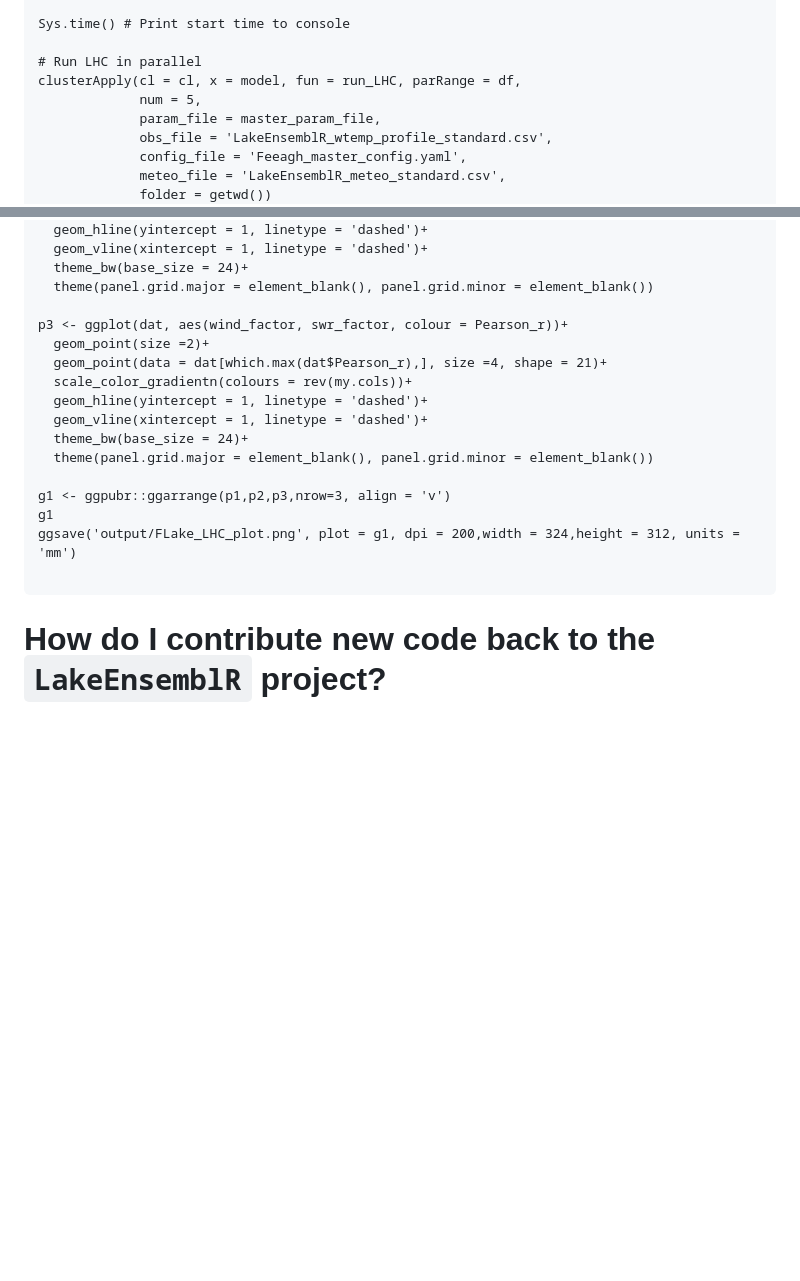
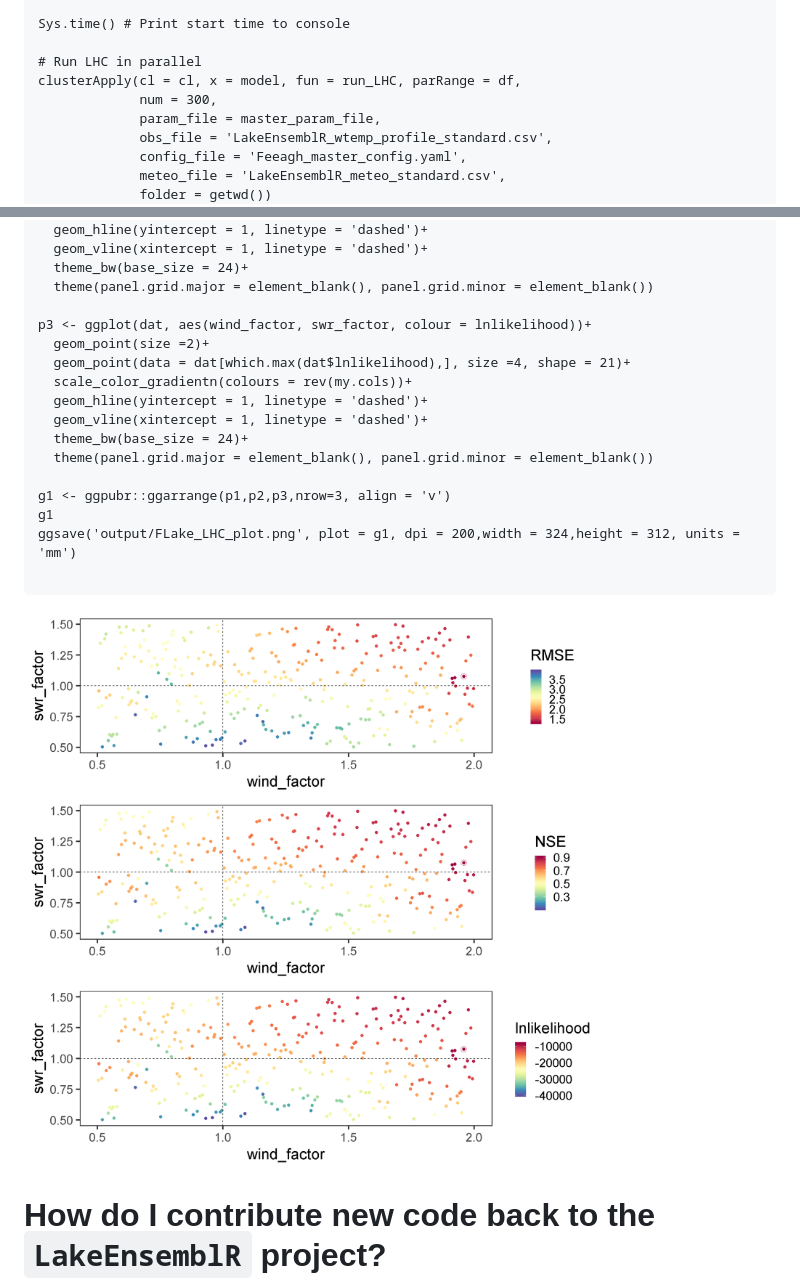
Before and after one commit to aemon-j/LakeEnsemblR, a Markdown page: README.md, 2 parts joined by grey strips. Drawn GitHub-style; pictures changed too: images/FLake_LHC_plot.png (added); blank space fills up the shorter version.

Commit message:
Added plots

````diff
--- a/README.md
+++ b/README.md
@@ -136,7 +138,7 @@ Sys.time() # Print start time to console
 
 # Run LHC in parallel
 clusterApply(cl = cl, x = model, fun = run_LHC, parRange = df,
-             num = 5,
+             num = 300,
              param_file = master_param_file,
              obs_file = 'LakeEnsemblR_wtemp_profile_standard.csv',
              config_file = 'Feeagh_master_config.yaml',
@@ -185,9 +187,9 @@ p2 <- ggplot(dat, aes(wind_factor, swr_factor, colour = NSE))+
   theme_bw(base_size = 24)+
   theme(panel.grid.major = element_blank(), panel.grid.minor = element_blank())
 
-p3 <- ggplot(dat, aes(wind_factor, swr_factor, colour = Pearson_r))+
+p3 <- ggplot(dat, aes(wind_factor, swr_factor, colour = lnlikelihood))+
   geom_point(size =2)+
-  geom_point(data = dat[which.max(dat$Pearson_r),], size =4, shape = 21)+
+  geom_point(data = dat[which.max(dat$lnlikelihood),], size =4, shape = 21)+
   scale_color_gradientn(colours = rev(my.cols))+
   geom_hline(yintercept = 1, linetype = 'dashed')+
   geom_vline(xintercept = 1, linetype = 'dashed')+
@@ -199,6 +201,8 @@ g1
 ggsave('output/FLake_LHC_plot.png', plot = g1, dpi = 200,width = 324,height = 312, units = 'mm')
 
 ```
+![](images/FLake_LHC_plot.png)<!-- -->
+
 
 How do I contribute new code back to the `LakeEnsemblR` project?
 ==========================================================
````
Also changed, not shown: other parts of README.md (+2 -0 lines), images/model_ensemble_watertemp.png (added).
